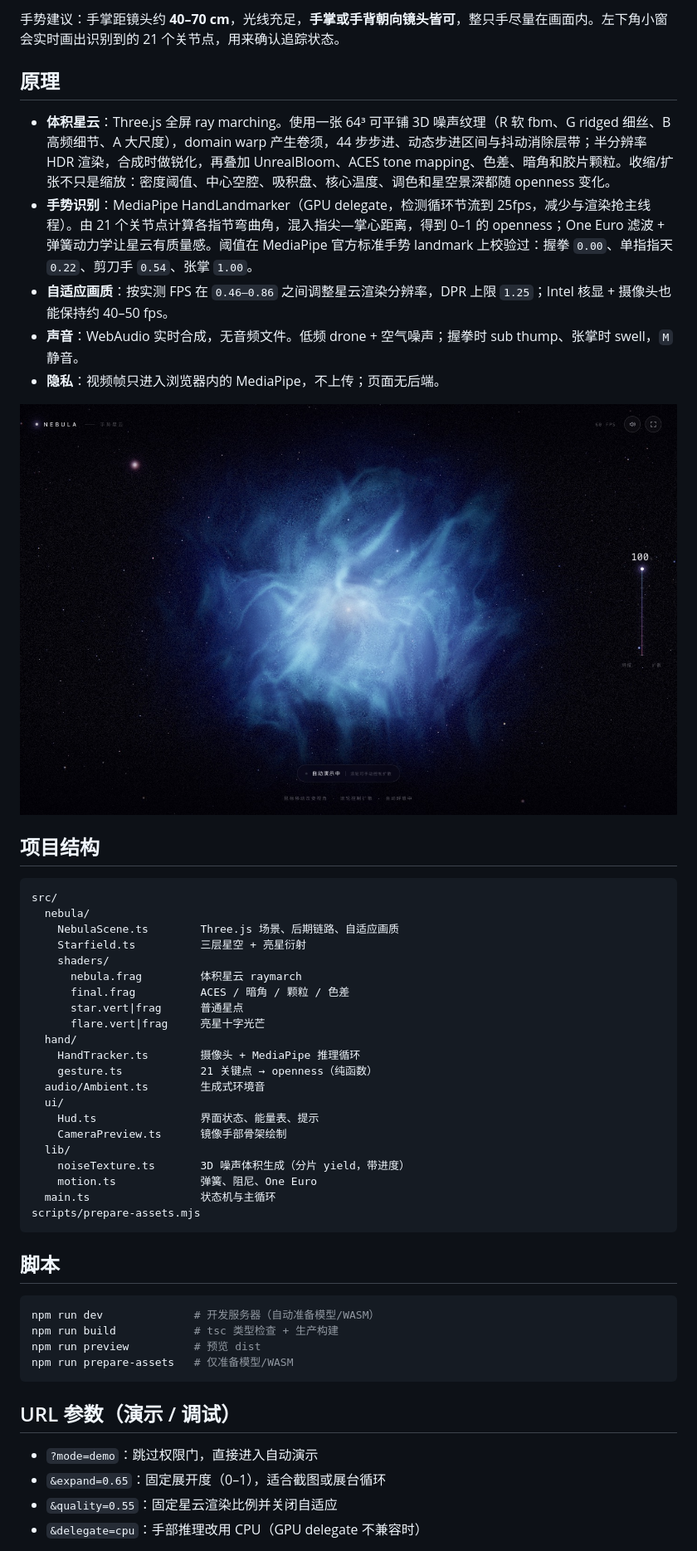
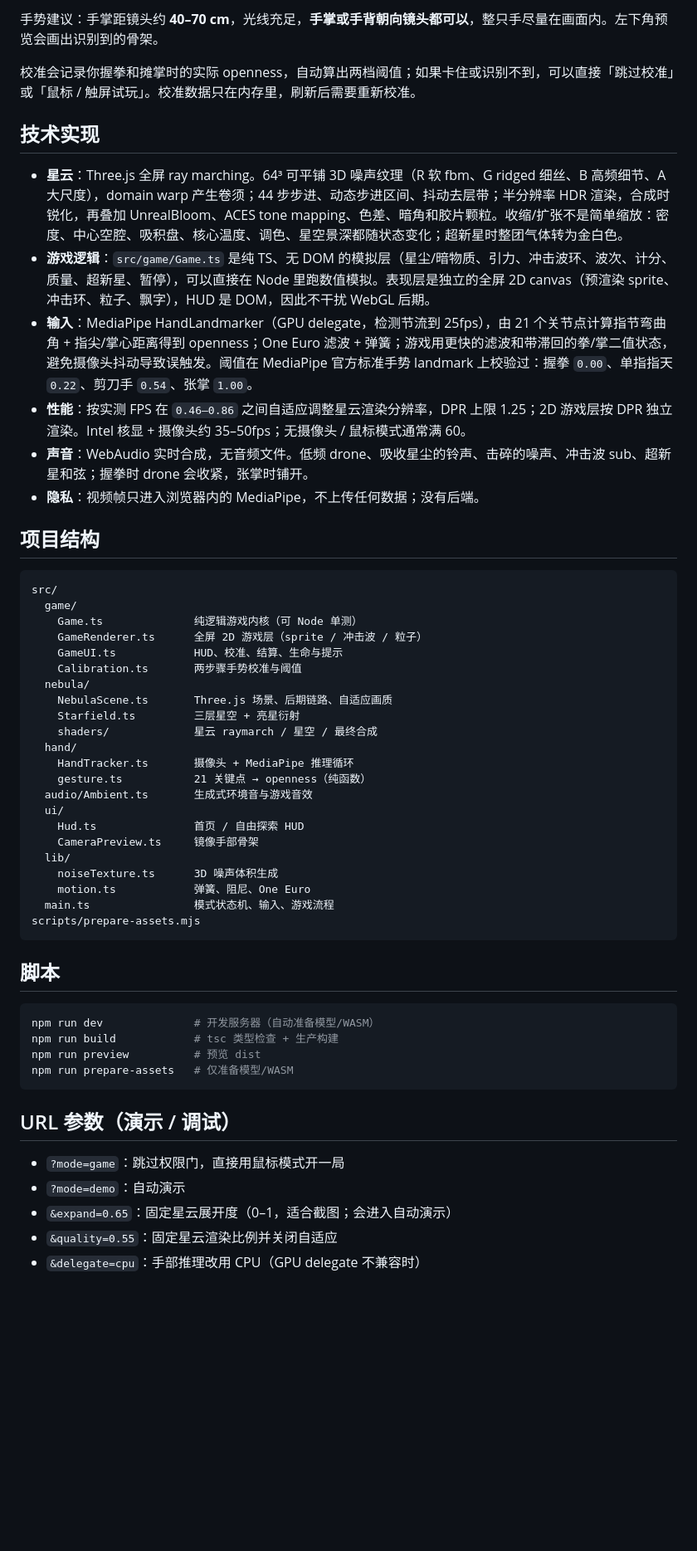
Before and after one commit to FreddyWang12138/OrcaQuickStart, a Markdown page: README.md, the part around one of its changes. Shown at 83% size. Drawn GitHub-style; pictures changed too: docs/open.jpg (deleted); blank space fills up the shorter version.

````diff
--- a/README.md
+++ b/README.md
@@ -39,39 +73,41 @@ npm run dev
 
-手势建议：手掌距镜头约 **40–70 cm**，光线充足，**手掌或手背朝向镜头皆可**，整只手尽量在画面内。左下角小窗会实时画出识别到的 21 个关节点，用来确认追踪状态。
+手势建议：手掌距镜头约 **40–70 cm**，光线充足，**手掌或手背朝向镜头都可以**，整只手尽量在画面内。左下角预览会画出识别到的骨架。
 
-## 原理
+校准会记录你握拳和摊掌时的实际 openness，自动算出两档阈值；如果卡住或识别不到，可以直接「跳过校准」或「鼠标 / 触屏试玩」。校准数据只在内存里，刷新后需要重新校准。
 
-- **体积星云**：Three.js 全屏 ray marching。使用一张 64³ 可平铺 3D 噪声纹理（R 软 fbm、G ridged 细丝、B 高频细节、A 大尺度），domain warp 产生卷须，44 步步进、动态步进区间与抖动消除层带；半分辨率 HDR 渲染，合成时做锐化，再叠加 UnrealBloom、ACES tone mapping、色差、暗角和胶片颗粒。收缩/扩张不只是缩放：密度阈值、中心空腔、吸积盘、核心温度、调色和星空景深都随 openness 变化。
-- **手势识别**：MediaPipe HandLandmarker（GPU delegate，检测循环节流到 25fps，减少与渲染抢主线程）。由 21 个关节点计算各指节弯曲角，混入指尖—掌心距离，得到 0–1 的 openness；One Euro 滤波 + 弹簧动力学让星云有质量感。阈值在 MediaPipe 官方标准手势 landmark 上校验过：握拳 `0.00`、单指指天 `0.22`、剪刀手 `0.54`、张掌 `1.00`。
-- **自适应画质**：按实测 FPS 在 `0.46–0.86` 之间调整星云渲染分辨率，DPR 上限 `1.25`；Intel 核显 + 摄像头也能保持约 40–50 fps。
-- **声音**：WebAudio 实时合成，无音频文件。低频 drone + 空气噪声；握拳时 sub thump、张掌时 swell，`M` 静音。
-- **隐私**：视频帧只进入浏览器内的 MediaPipe，不上传；页面无后端。
+## 技术实现
 
-![张掌时的星云](docs/open.jpg)
+- **星云**：Three.js 全屏 ray marching。64³ 可平铺 3D 噪声纹理（R 软 fbm、G ridged 细丝、B 高频细节、A 大尺度），domain warp 产生卷须；44 步步进、动态步进区间、抖动去层带；半分辨率 HDR 渲染，合成时锐化，再叠加 UnrealBloom、ACES tone mapping、色差、暗角和胶片颗粒。收缩/扩张不是简单缩放：密度、中心空腔、吸积盘、核心温度、调色、星空景深都随状态变化；超新星时整团气体转为金白色。
+- **游戏逻辑**：`src/game/Game.ts` 是纯 TS、无 DOM 的模拟层（星尘/暗物质、引力、冲击波环、波次、计分、质量、超新星、暂停），可以直接在 Node 里跑数值模拟。表现层是独立的全屏 2D canvas（预渲染 sprite、冲击环、粒子、飘字），HUD 是 DOM，因此不干扰 WebGL 后期。
+- **输入**：MediaPipe HandLandmarker（GPU delegate，检测节流到 25fps），由 21 个关节点计算指节弯曲角 + 指尖/掌心距离得到 openness；One Euro 滤波 + 弹簧；游戏用更快的滤波和带滞回的拳/掌二值状态，避免摄像头抖动导致误触发。阈值在 MediaPipe 官方标准手势 landmark 上校验过：握拳 `0.00`、单指指天 `0.22`、剪刀手 `0.54`、张掌 `1.00`。
+- **性能**：按实测 FPS 在 `0.46–0.86` 之间自适应调整星云渲染分辨率，DPR 上限 1.25；2D 游戏层按 DPR 独立渲染。Intel 核显 + 摄像头约 35–50fps；无摄像头 / 鼠标模式通常满 60。
+- **声音**：WebAudio 实时合成，无音频文件。低频 drone、吸收星尘的铃声、击碎的噪声、冲击波 sub、超新星和弦；握拳时 drone 会收紧，张掌时铺开。
+- **隐私**：视频帧只进入浏览器内的 MediaPipe，不上传任何数据；没有后端。
 
 ## 项目结构
 
 ```
 src/
+  game/
+    Game.ts              纯逻辑游戏内核（可 Node 单测）
+    GameRenderer.ts      全屏 2D 游戏层（sprite / 冲击波 / 粒子）
+    GameUI.ts            HUD、校准、结算、生命与提示
+    Calibration.ts       两步骤手势校准与阈值
   nebula/
-    NebulaScene.ts        Three.js 场景、后期链路、自适应画质
-    Starfield.ts          三层星空 + 亮星衍射
-    shaders/
-      nebula.frag         体积星云 raymarch
-      final.frag          ACES / 暗角 / 颗粒 / 色差
-      star.vert|frag      普通星点
-      flare.vert|frag     亮星十字光芒
+    NebulaScene.ts       Three.js 场景、后期链路、自适应画质
+    Starfield.ts         三层星空 + 亮星衍射
+    shaders/             星云 raymarch / 星空 / 最终合成
   hand/
-    HandTracker.ts        摄像头 + MediaPipe 推理循环
-    gesture.ts            21 关键点 → openness（纯函数）
-  audio/Ambient.ts        生成式环境音
+    HandTracker.ts       摄像头 + MediaPipe 推理循环
+    gesture.ts           21 关键点 → openness（纯函数）
+  audio/Ambient.ts       生成式环境音与游戏音效
   ui/
-    Hud.ts                界面状态、能量表、提示
-    CameraPreview.ts      镜像手部骨架绘制
+    Hud.ts               首页 / 自由探索 HUD
+    CameraPreview.ts     镜像手部骨架
   lib/
-    noiseTexture.ts       3D 噪声体积生成（分片 yield，带进度）
-    motion.ts             弹簧、阻尼、One Euro
-  main.ts                 状态机与主循环
+    noiseTexture.ts      3D 噪声体积生成
+    motion.ts            弹簧、阻尼、One Euro
+  main.ts                模式状态机、输入、游戏流程
 scripts/prepare-assets.mjs
 ```
 
@@ -86,8 +122,9 @@ npm run prepare-assets   # 仅准备模型/WASM
 
 ## URL 参数（演示 / 调试）
 
-- `?mode=demo`：跳过权限门，直接进入自动演示
-- `&expand=0.65`：固定展开度（0–1），适合截图或展台循环
+- `?mode=game`：跳过权限门，直接用鼠标模式开一局
+- `?mode=demo`：自动演示
+- `&expand=0.65`：固定星云展开度（0–1，适合截图；会进入自动演示）
 - `&quality=0.55`：固定星云渲染比例并关闭自适应
 - `&delegate=cpu`：手部推理改用 CPU（GPU delegate 不兼容时）
 
````
Also changed, not shown: other parts of README.md (+59 -26 lines), docs/game.jpg (added), docs/landing.jpg, docs/supernova.jpg (added), 12 other files.
